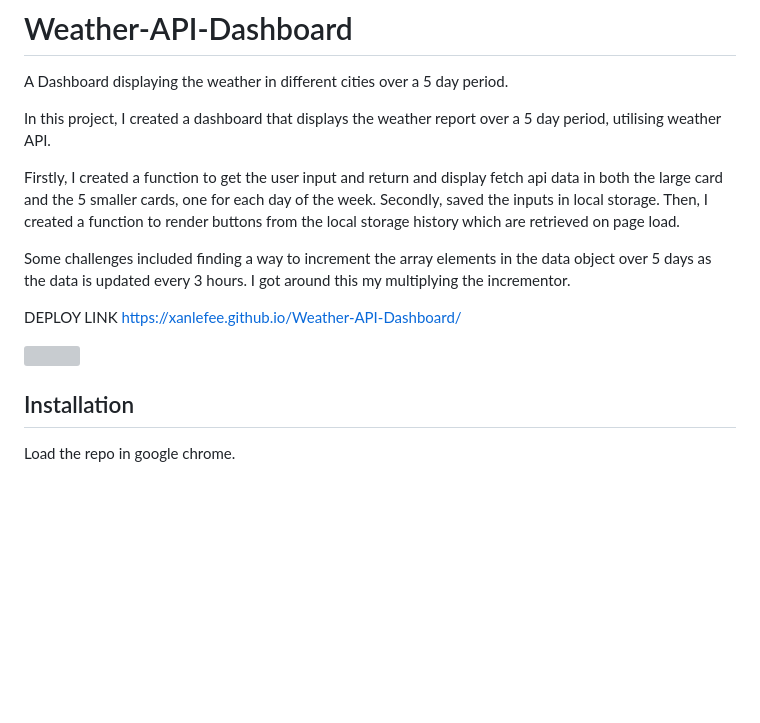
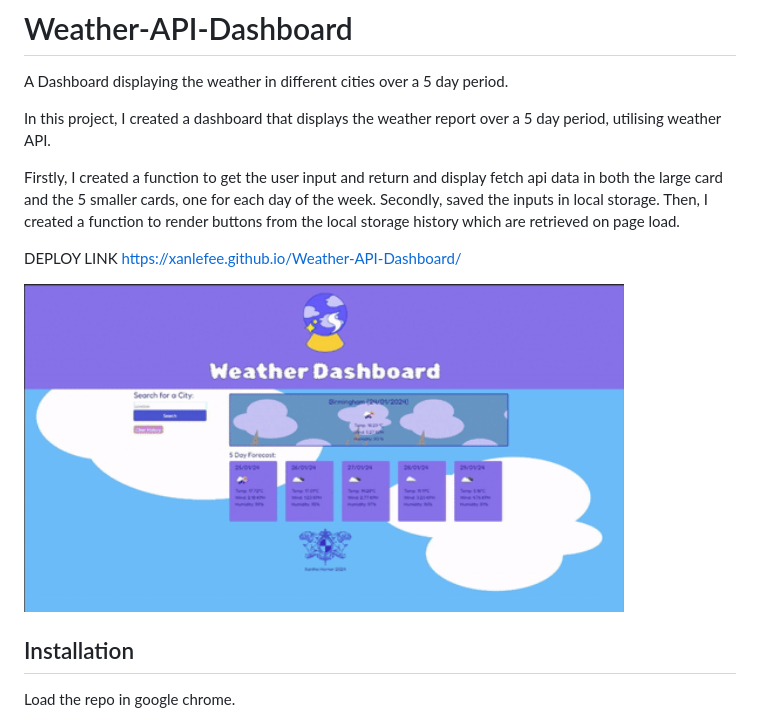
Before and after one commit to xanlefee/Weather-API-Dashboard, a Markdown page: README.md, the part around the change. Rendered like a GitHub page; pictures changed too: assets/images/weather-gif-1.gif (added); blank space fills up the shorter version; grey boxes are pictures that could not be loaded.

Commit message:
updated gif in readme

```diff
--- a/README.md
+++ b/README.md
@@ -5,7 +5,7 @@ In this project, I created a dashboard that displays the weather report over a 5
 
 Firstly, I created a function to get the user input and return and display  fetch api data in both the large card and the 5 smaller cards, one for each day of the week. Secondly, saved the inputs in local storage. Then, I created a function to render buttons from the local storage history which are retrieved on page load.
 
-Some challenges included finding a way to increment the array elements in the data object over 5 days as the data is updated every 3 hours. I got around this my multiplying the incrementor.
+
 
 
 
@@ -14,7 +14,7 @@ https://xanlefee.github.io/Weather-API-Dashboard/
 
 
 
-<img src="assets/images/weather-gif.gif" width="800" />
+<img src="assets/images/weather-gif-1.gif" width="600" />
 
 
 
```
Also changed, not shown: 3 other files.
